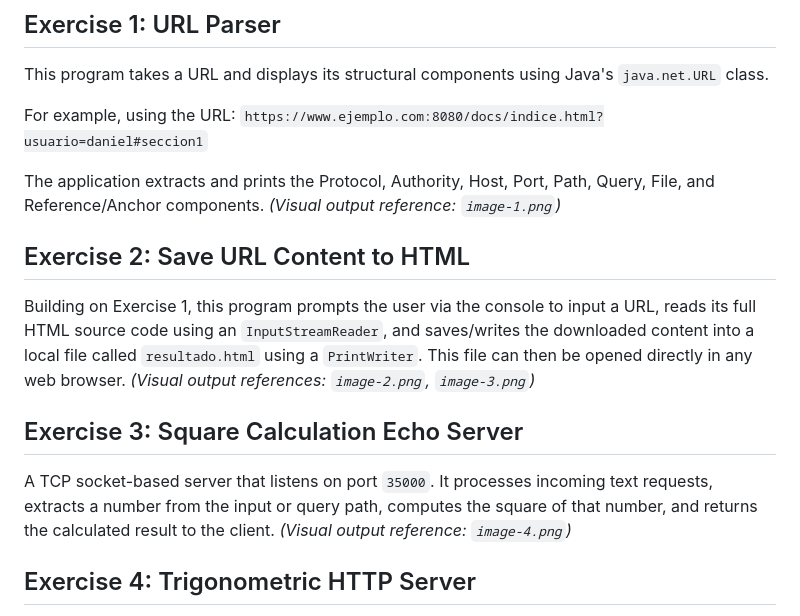
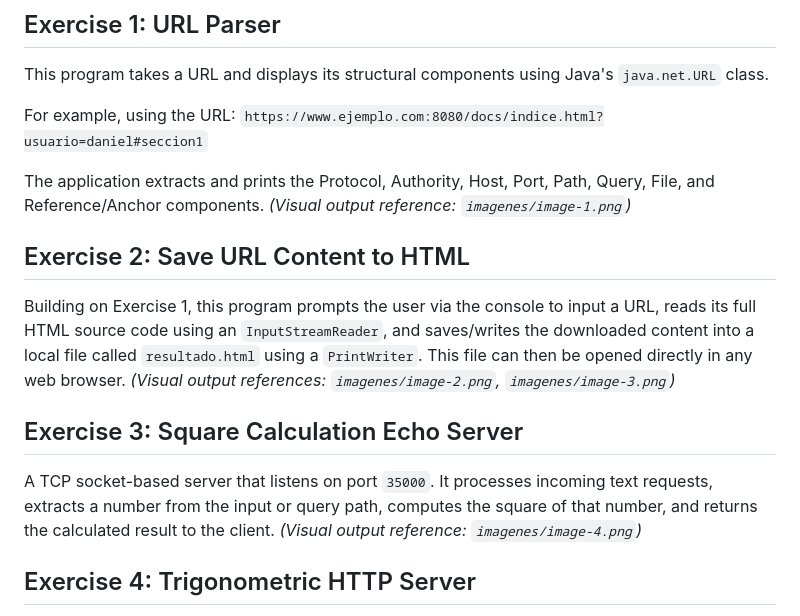
Before and after one commit to A1Daniel1/tallerCallReturn, a Markdown page: README.md, the part around the change. Drawn GitHub-style.

Commit message:
fix: imagenes

```diff
--- a/README.md
+++ b/README.md
@@ -27,15 +27,15 @@ For example, using the URL:
 `https://www.ejemplo.com:8080/docs/indice.html?usuario=daniel#seccion1`
 
 The application extracts and prints the Protocol, Authority, Host, Port, Path, Query, File, and Reference/Anchor components.
-*(Visual output reference: `image-1.png`)*
+*(Visual output reference: `imagenes/image-1.png`)*
 
 ## Exercise 2: Save URL Content to HTML
 Building on Exercise 1, this program prompts the user via the console to input a URL, reads its full HTML source code using an `InputStreamReader`, and saves/writes the downloaded content into a local file called `resultado.html` using a `PrintWriter`. This file can then be opened directly in any web browser.
-*(Visual output references: `image-2.png`, `image-3.png`)*
+*(Visual output references: `imagenes/image-2.png`, `imagenes/image-3.png`)*
 
 ## Exercise 3: Square Calculation Echo Server
 A TCP socket-based server that listens on port `35000`. It processes incoming text requests, extracts a number from the input or query path, computes the square of that number, and returns the calculated result to the client.
-*(Visual output reference: `image-4.png`)*
+*(Visual output reference: `imagenes/image-4.png`)*
 
 ## Exercise 4: Trigonometric HTTP Server
 An extension of the custom HTTP server implementation. It parses incoming HTTP GET requests looking for specific URI routes such as `/sin?val=...` or `/cos?val=...`. It dynamically extracts the value parameter, calculates its mathematical sine or cosine using `Math.sin()` or `Math.cos()`, and responds with a fully formatted HTML webpage showing the calculated result.
```
Also changed, not shown: imagenes/image-1.png (renamed from image-1.png), imagenes/image-2.png (renamed from image-2.png), imagenes/image-3.png (renamed from image-3.png), imagenes/image-4.png (renamed from image-4.png), imagenes/image.png (renamed from image.png).
